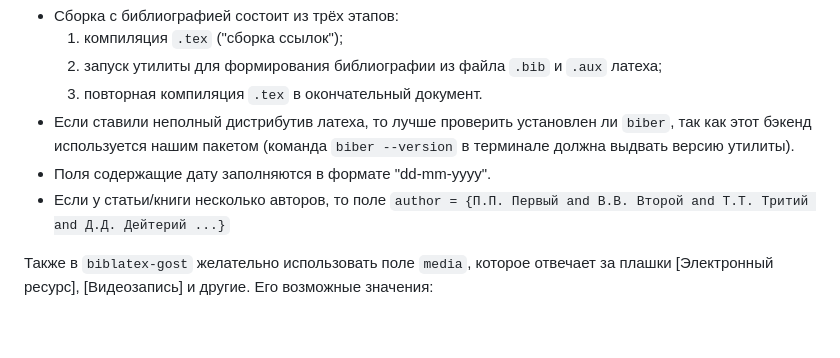
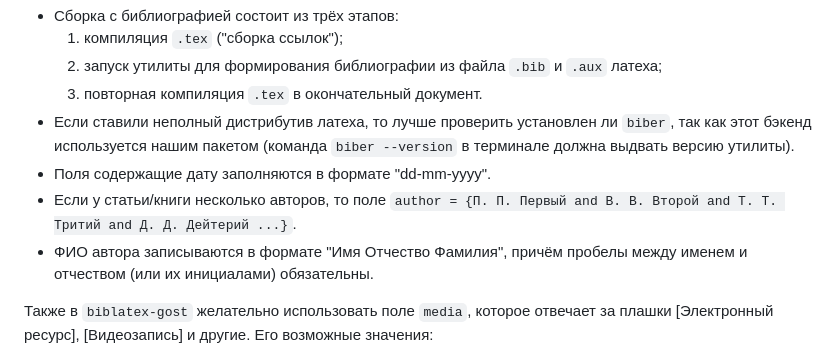
Before and after one commit to CatInCosmicSpace/latex-template, a Markdown page: docs/README.md, the part around the change. Rendered like a GitHub page; blank space fills up the shorter version.

Commit message:
Added note about author field format.

```diff
--- a/docs/README.md
+++ b/docs/README.md
@@ -147,7 +147,8 @@
 	3. повторная компиляция `.tex` в окончательный документ.
 * Если ставили неполный дистрибутив латеха, то лучше проверить установлен ли `biber`, так как этот бэкенд используется нашим пакетом (команда `biber --version` в терминале должна выдвать версию утилиты).
 * Поля содержащие дату заполняются в формате "dd-mm-yyyy".
-* Если у статьи/книги несколько авторов, то поле `author = {П.П. Первый and В.В. Второй and Т.Т. Тритий and Д.Д. Дейтерий ...}`
+* Если у статьи/книги несколько авторов, то поле `author = {П. П. Первый and В. В. Второй and Т. Т. Тритий and Д. Д. Дейтерий ...}`.
+* ФИО автора записываются в формате "Имя Отчество Фамилия", причём пробелы между именем и отчеством (или их инициалами) обязательны.
 
 Также в `biblatex-gost` желательно использовать поле `media`, которое отвечает за плашки [Электронный ресурс], [Видеозапись] и другие. Его возможные значения:
 
```
